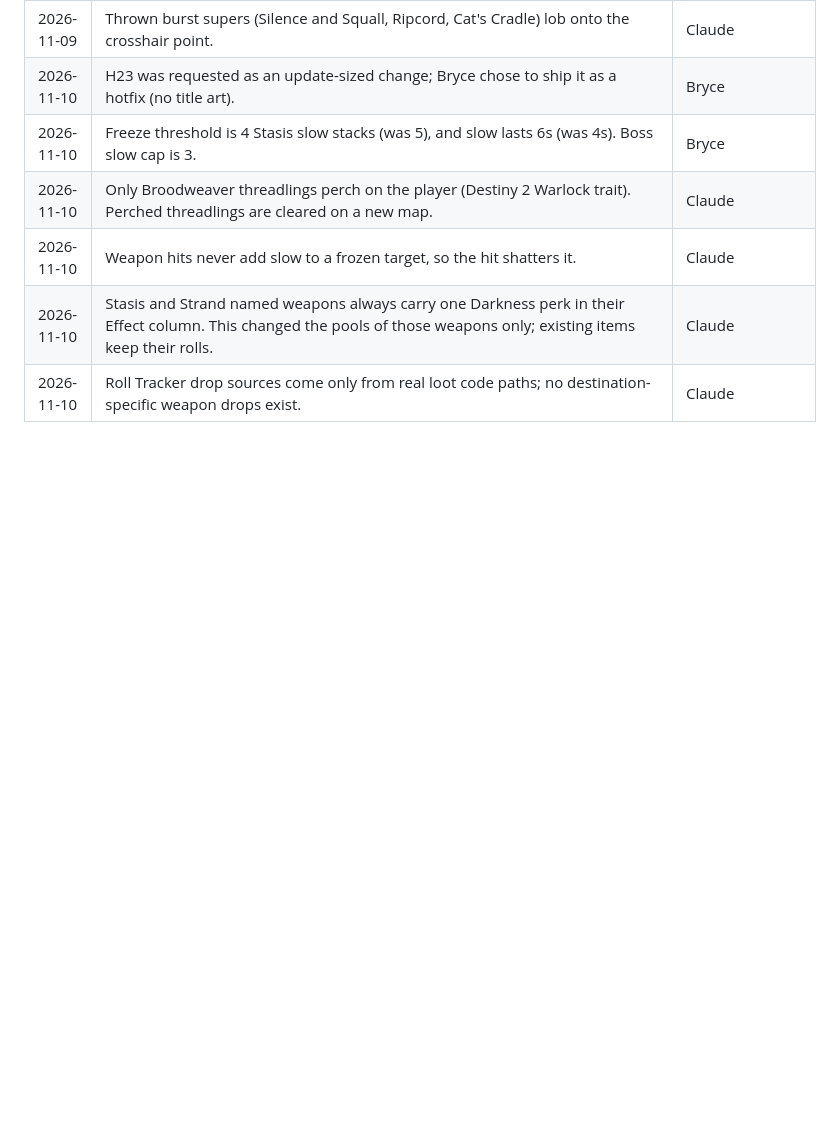
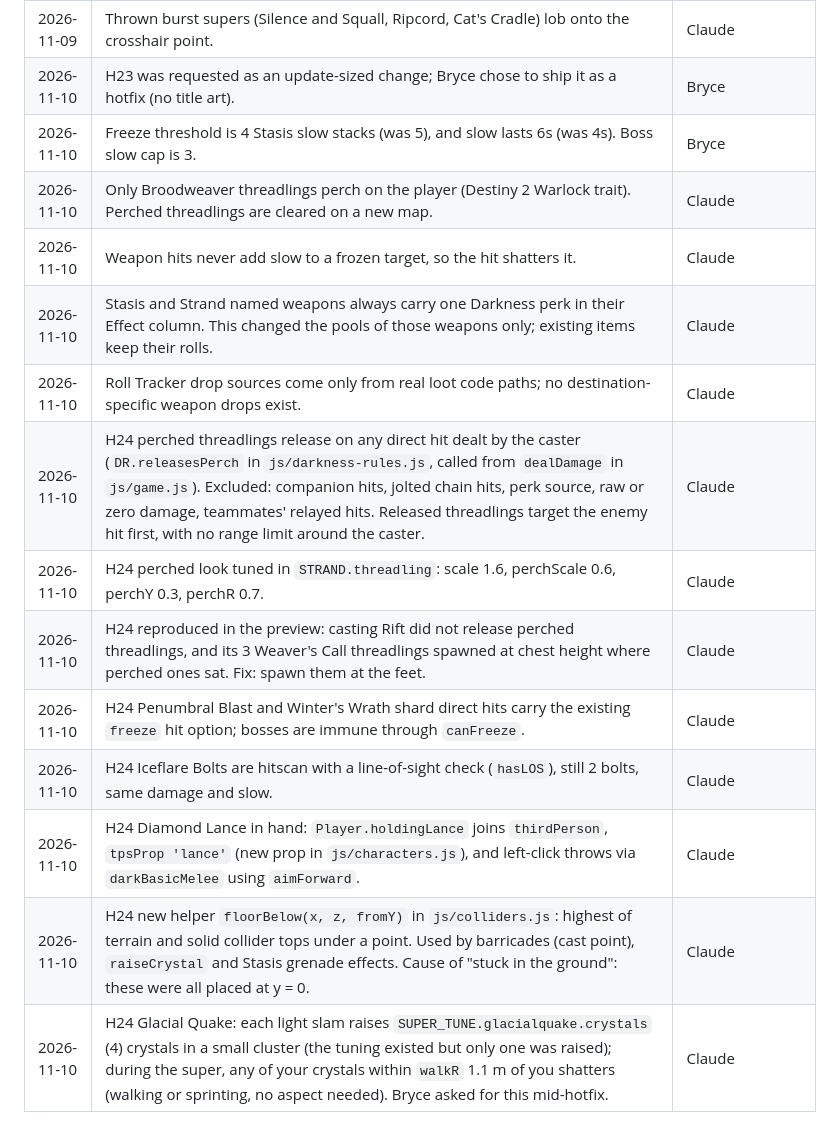
Before and after one commit to bryce-and/afterlight, a Markdown page: docs/DECISIONS.md, the part around the change. GitHub-like rendering; blank space fills up the shorter version.

Commit message:
Docs: H24 v4.5.2 Hotfix (roadmap row, decisions)
Co-Authored-By: Claude Opus 5.5 <noreply@anthropic.com>

```diff
--- a/docs/DECISIONS.md
+++ b/docs/DECISIONS.md
@@ -317,3 +317,11 @@
 | 2026-11-10 | Weapon hits never add slow to a frozen target, so the hit shatters it. | Claude |
 | 2026-11-10 | Stasis and Strand named weapons always carry one Darkness perk in their Effect column. This changed the pools of those weapons only; existing items keep their rolls. | Claude |
 | 2026-11-10 | Roll Tracker drop sources come only from real loot code paths; no destination-specific weapon drops exist. | Claude |
+| 2026-11-10 | H24 perched threadlings release on any direct hit dealt by the caster (`DR.releasesPerch` in `js/darkness-rules.js`, called from `dealDamage` in `js/game.js`). Excluded: companion hits, jolted chain hits, perk source, raw or zero damage, teammates' relayed hits. Released threadlings target the enemy hit first, with no range limit around the caster. | Claude |
+| 2026-11-10 | H24 perched look tuned in `STRAND.threadling`: scale 1.6, perchScale 0.6, perchY 0.3, perchR 0.7. | Claude |
+| 2026-11-10 | H24 reproduced in the preview: casting Rift did not release perched threadlings, and its 3 Weaver's Call threadlings spawned at chest height where perched ones sat. Fix: spawn them at the feet. | Claude |
+| 2026-11-10 | H24 Penumbral Blast and Winter's Wrath shard direct hits carry the existing `freeze` hit option; bosses are immune through `canFreeze`. | Claude |
+| 2026-11-10 | H24 Iceflare Bolts are hitscan with a line-of-sight check (`hasLOS`), still 2 bolts, same damage and slow. | Claude |
+| 2026-11-10 | H24 Diamond Lance in hand: `Player.holdingLance` joins `thirdPerson`, `tpsProp 'lance'` (new prop in `js/characters.js`), and left-click throws via `darkBasicMelee` using `aimForward`. | Claude |
+| 2026-11-10 | H24 new helper `floorBelow(x, z, fromY)` in `js/colliders.js`: highest of terrain and solid collider tops under a point. Used by barricades (cast point), `raiseCrystal` and Stasis grenade effects. Cause of "stuck in the ground": these were all placed at y = 0. | Claude |
+| 2026-11-10 | H24 Glacial Quake: each light slam raises `SUPER_TUNE.glacialquake.crystals` (4) crystals in a small cluster (the tuning existed but only one was raised); during the super, any of your crystals within `walkR` 1.1 m of you shatters (walking or sprinting, no aspect needed). Bryce asked for this mid-hotfix. | Claude |
```
Also changed, not shown: docs/OVERHAUL_ROADMAP.md (+1 -0 lines).
